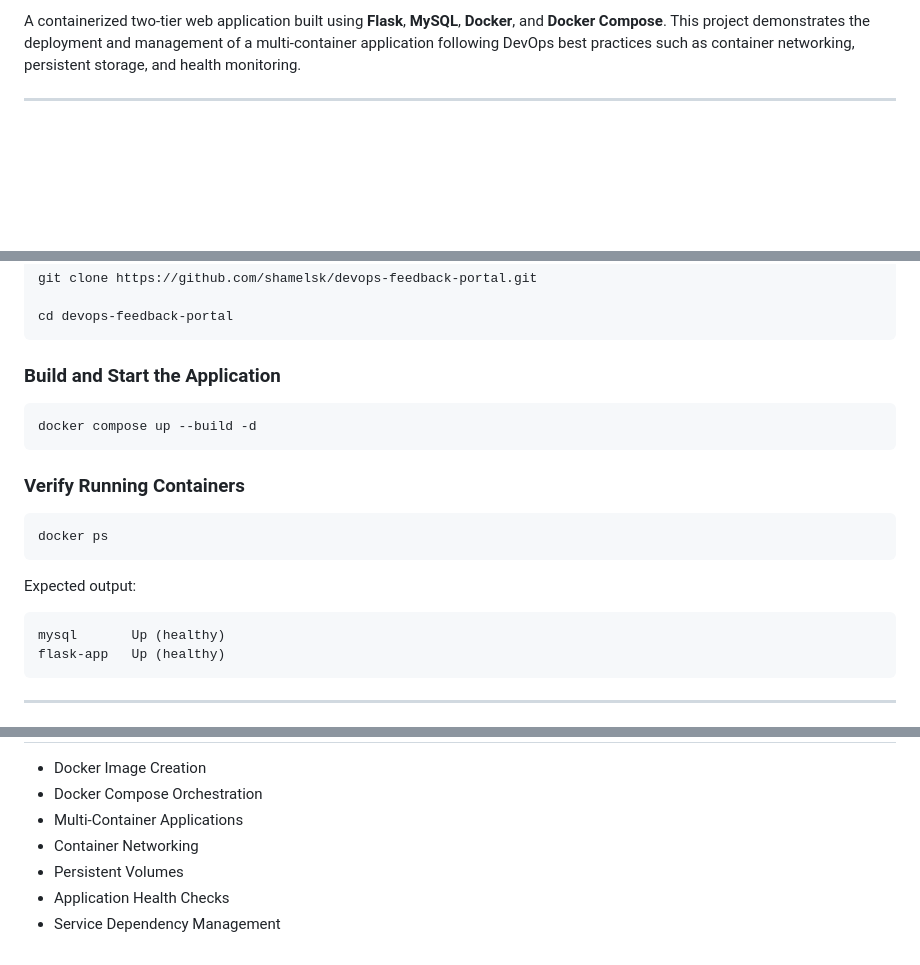
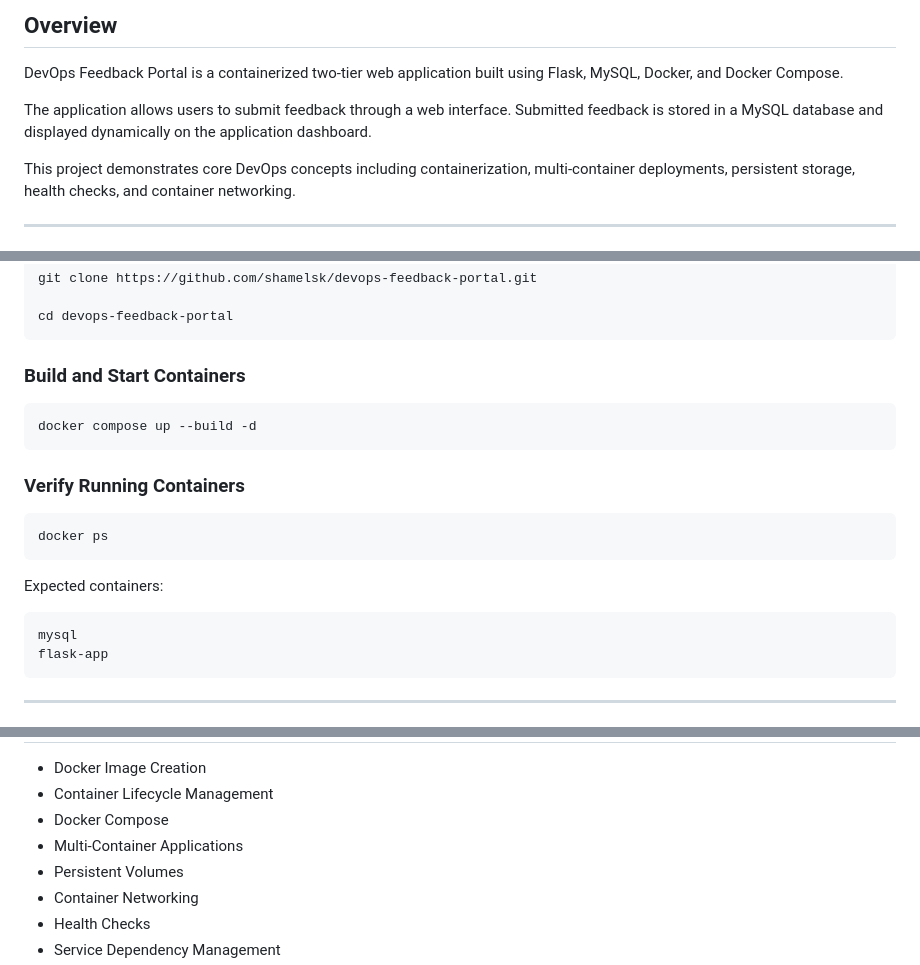
Before and after one commit to shamelsk/devops-feedback-portal, a Markdown page: README.md, 3 parts joined by grey strips. Rendered like a GitHub page; blank space fills up the shorter version.

````diff
--- a/README.md
+++ b/README.md
@@ -2,5 +2,11 @@
 
-A containerized two-tier web application built using **Flask**, **MySQL**, **Docker**, and **Docker Compose**. This project demonstrates the deployment and management of a multi-container application following DevOps best practices such as container networking, persistent storage, and health monitoring.
+## Overview
+
+DevOps Feedback Portal is a containerized two-tier web application built using Flask, MySQL, Docker, and Docker Compose.
+
+The application allows users to submit feedback through a web interface. Submitted feedback is stored in a MySQL database and displayed dynamically on the application dashboard.
+
+This project demonstrates core DevOps concepts including containerization, multi-container deployments, persistent storage, health checks, and container networking.
 
 ---
 
@@ -101,7 +101,7 @@ git clone https://github.com/shamelsk/devops-feedback-portal.git
 cd devops-feedback-portal
 ```
 
-### Build and Start the Application
+### Build and Start Containers
 
 ```bash
 docker compose up --build -d
@@ -113,11 +113,11 @@ docker compose up --build -d
 docker ps
 ```
 
-Expected output:
+Expected containers:
 
 ```text
-mysql       Up (healthy)
-flask-app   Up (healthy)
+mysql
+flask-app
 ```
 
 ---
@@ -229,8 +243,9 @@ docker compose down -v
 
 * Docker Image Creation
-* Docker Compose Orchestration
+* Container Lifecycle Management
+* Docker Compose
 * Multi-Container Applications
+* Persistent Volumes
 * Container Networking
-* Persistent Volumes
-* Application Health Checks
+* Health Checks
 * Service Dependency Management
````
Also changed, not shown: other parts of README.md (+104 -113 lines).
